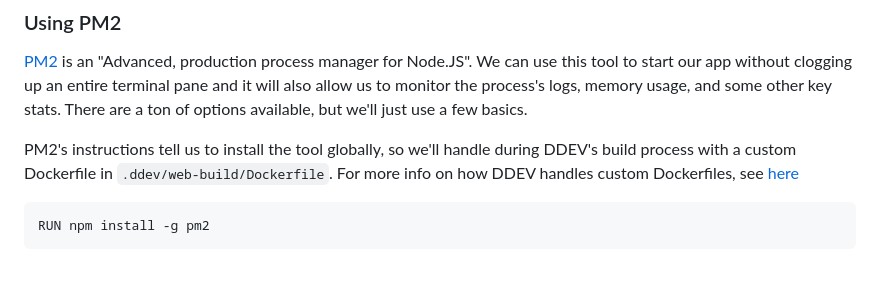
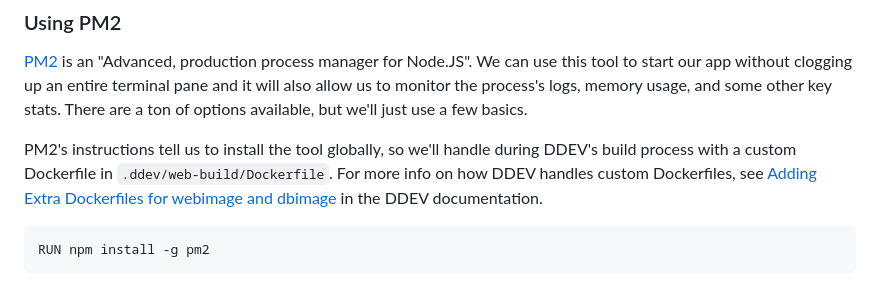
Before and after one commit to andy-blum/andy-blum, a Markdown page: src/articles/2024-01-21_DDEV-for-js.md, the part around the change. Rendered like a GitHub page.

Commit message:
Phrasing
Co-authored-by: Andrew Berry <andrew@furrypaws.ca>

````diff
--- a/src/articles/2024-01-21_DDEV-for-js.md
+++ b/src/articles/2024-01-21_DDEV-for-js.md
@@ -256,7 +256,7 @@ There are three main DX improvements we can make to make onboarding new develope
 
 [PM2](https://pm2.keymetrics.io/) is an "Advanced, production process manager for Node.JS". We can use this tool to start our app without clogging up an entire terminal pane and it will also allow us to monitor the process's logs, memory usage, and some other key stats. There are a ton of options available, but we'll just use a few basics.
 
-PM2's instructions tell us to install the tool globally, so we'll handle during DDEV's build process with a custom Dockerfile in `.ddev/web-build/Dockerfile`. For more info on how DDEV handles custom Dockerfiles, see [here](https://ddev.readthedocs.io/en/stable/users/extend/customizing-images/#adding-extra-dockerfiles-for-webimage-and-dbimage)
+PM2's instructions tell us to install the tool globally, so we'll handle during DDEV's build process with a custom Dockerfile in `.ddev/web-build/Dockerfile`. For more info on how DDEV handles custom Dockerfiles, see [Adding Extra Dockerfiles for webimage and dbimage](https://ddev.readthedocs.io/en/stable/users/extend/customizing-images/#adding-extra-dockerfiles-for-webimage-and-dbimage) in the DDEV documentation.
 
 ```Dockerfile
 RUN npm install -g pm2
````
